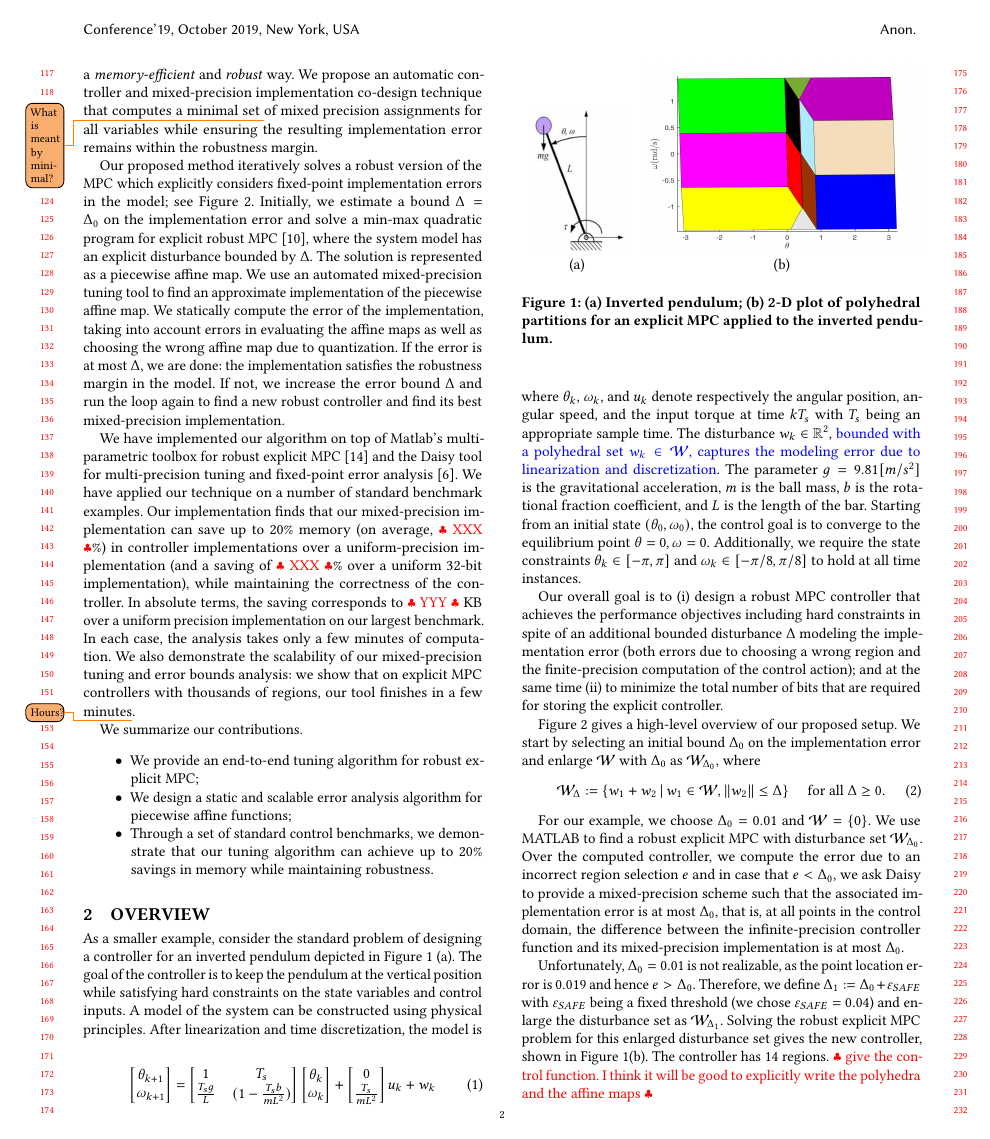
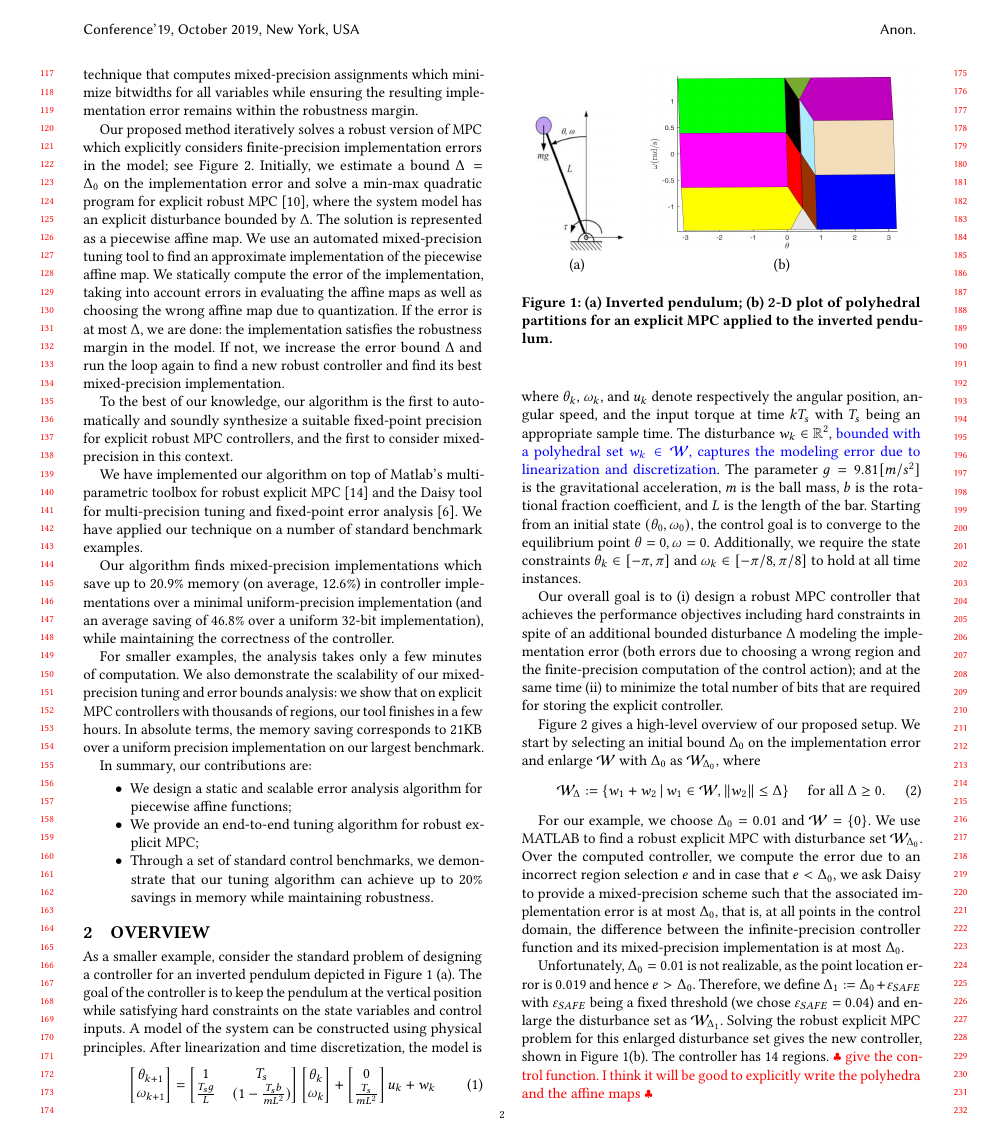
Before and after one commit to msalamati/rmpc-daisy, a LaTeX paper (emsoft-2019/main.tex, which reads emsoft-2019/intro.tex): page 2 of 10. Compiled offline with pdfLaTeX.

Commit message:
adding missing numbers to introduction

```diff
--- a/emsoft-2019/intro.tex
+++ b/emsoft-2019/intro.tex
@@ -46,11 +45,13 @@ implementation errors to be able to enforce hard constraints on the states at ru
 
 In this paper, we consider the problem of implementing explicit MPC on low-end microcontrollers with fixed-point arithmetic
 in a \emph{memory-efficient} and \emph{robust} way.
-We propose an automatic controller and mixed-precision implementation co-design technique that computes a minimal set \todo{What is meant by minimal?} of mixed
-precision assignments for all variables while ensuring the resulting implementation error remains within the robustness margin.
+We propose an automatic controller and mixed-precision implementation co-design
+technique that computes mixed-precision assignments which minimize bitwidths for all
+variables while ensuring the resulting implementation error remains within the
+robustness margin.
 
 
-Our proposed method iteratively solves a robust version of the MPC which explicitly considers fixed-point implementation errors
+Our proposed method iteratively solves a robust version of MPC which explicitly considers finite-precision implementation errors
 in the model; see~\autoref{fig:overview}.
 Initially, we estimate a bound $\Delta = \Delta_0$ on the implementation error and solve a
 min-max quadratic program for explicit robust MPC \cite{delaPea:2005}, where the system
@@ -64,22 +65,30 @@ If the error is at most $\Delta$, we are done: the implementation satisfies the
 If not, we increase the error bound $\Delta$ and run the loop again to find a new robust controller and find its best mixed-precision
 implementation.
 
+To the best of our knowledge, our algorithm is the first to automatically and soundly
+synthesize a suitable fixed-point precision for explicit robust MPC controllers,
+and the first to consider mixed-precision in this context.
+
 We have implemented our algorithm on top of Matlab's multi-parametric toolbox
 for robust explicit MPC~\cite{matlabMPT}
-and the Daisy tool for multi-precision tuning and fixed-point error analysis \cite{Daisy}.
+and the Daisy tool for multi-precision tuning and fixed-point error analysis~\cite{Daisy}.
 We have applied our technique on a number of standard benchmark examples.
-Our implementation finds that our mixed-precision implementation can save up to 20\% memory (on average, \RM{XXX}\%) in controller
-implementations over a uniform-precision implementation (and a saving of \RM{XXX}\% over a uniform 32-bit implementation), while
-maintaining the correctness of the controller.
-In absolute terms, the saving corresponds to \RM{YYY} KB over a uniform precision implementation on our largest benchmark.
-In each case, the analysis takes only a few minutes of computation.
+
+Our algorithm finds mixed-precision implementations which save up to 20.9\%
+memory (on average, 12.6\%) in controller implementations over a minimal
+uniform-precision implementation (and an average saving of 46.8\% over a uniform
+32-bit implementation), while maintaining the correctness of the controller.
+
+For smaller examples, the analysis takes only a few minutes of computation.
 We also demonstrate the scalability of our mixed-precision tuning and error bounds analysis:
-we show that on explicit MPC controllers with thousands of regions, our tool finishes in a few minutes\todo{Hours?}.
+we show that on explicit MPC controllers with thousands of regions, our tool finishes in a few hours.
+In absolute terms, the memory saving corresponds to 21KB over a uniform
+precision implementation on our largest benchmark.
 
-We summarize our contributions.
+In summary, our contributions are:
 \begin{itemize}
+\item We design a static and scalable error analysis algorithm for piecewise affine functions;
 \item We provide an end-to-end tuning algorithm for robust explicit MPC;
-\item We design a static and scalable error analysis algorithm for piecewise affine functions;
 \item Through a set of standard control benchmarks, we demonstrate that our tuning algorithm
 can achieve up to 20\% savings in memory while maintaining robustness.
 \end{itemize}
```
Also changed, not shown: emsoft-2019/abstract.tex (+4 -4 lines), emsoft-2019/intro.tex (11 more changed lines).
